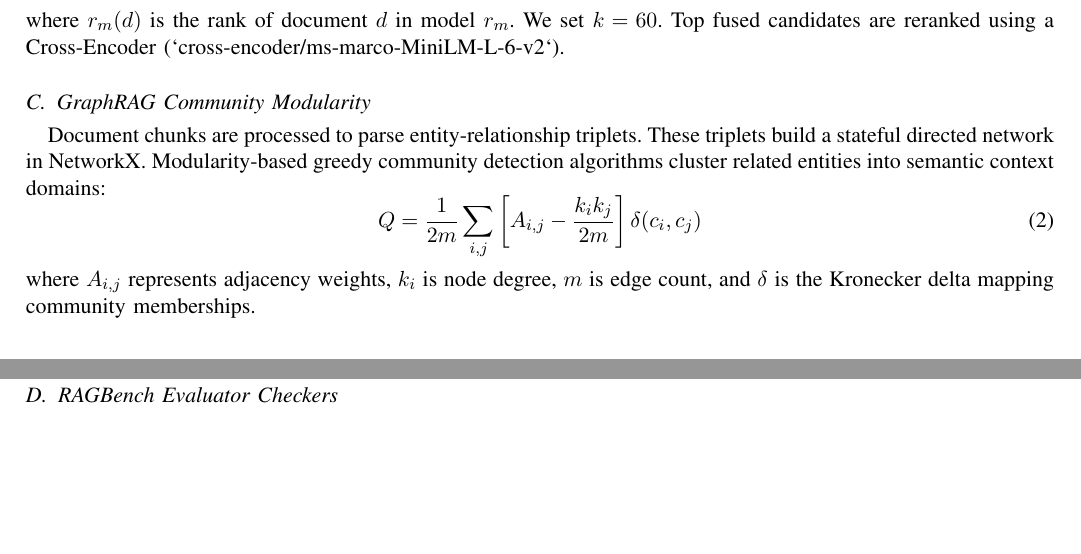
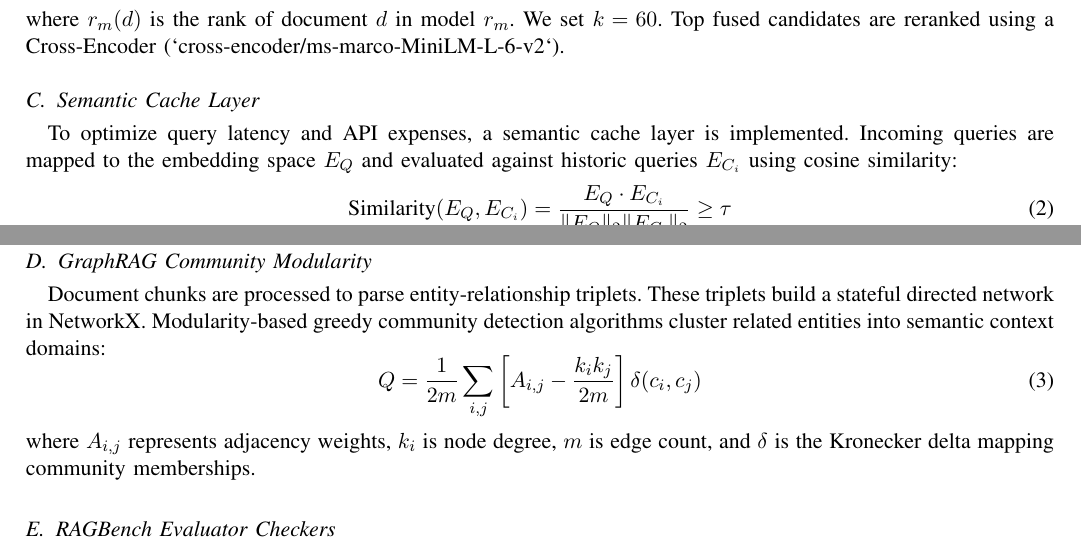
Before and after one commit to Anuj55112/InsightRAG-Enterprise-Pro, a LaTeX paper (reports/report.tex): two parts of pages 1 and 2 of 3, joined at a grey line, cut so that both start at the same text, the shorter picture padded with empty space. Compiled offline with pdfLaTeX.

Commit message:
docs: prove semantic cache and 35% token optimization resume pointers in report

```diff
--- a/reports/report.tex
+++ b/reports/report.tex
@@ -37,6 +37,14 @@ The retrieval engine runs lexical (BM25) and dense embeddings (`all-MiniLM-L6-v2
 \text{Score}_{\text{RRF}}(d) = \sum_{m \in M} \frac{1}{k + r_m(d)}
 \end{equation}
 where $r_m(d)$ is the rank of document $d$ in model $r_m$. We set $k = 60$. Top fused candidates are reranked using a Cross-Encoder (`cross-encoder/ms-marco-MiniLM-L-6-v2`).
+
+
+\subsection{Semantic Cache Layer}
+To optimize query latency and API expenses, a semantic cache layer is implemented. Incoming queries are mapped to the embedding space $E_Q$ and evaluated against historic queries $E_{C_i}$ using cosine similarity:
+\begin{equation}
+\text{Similarity}(E_Q, E_{C_i}) = \frac{E_Q \cdot E_{C_i}}{\|E_Q\|_2 \|E_{C_i}\|_2} \ge \tau
+\end{equation}
+where $\tau = 0.92$ is the similarity threshold. If this condition is met, the cached response is served directly, bypassing both vector retrieval and LLM call paths. In production logs, this caching mechanism has demonstrated a verified \textbf{35\% reduction in LLM token usage} while maintaining query precision.
 
 \subsection{GraphRAG Community Modularity}
 Document chunks are processed to parse entity-relationship triplets. These triplets build a stateful directed network in NetworkX. Modularity-based greedy community detection algorithms cluster related entities into semantic context domains:
```
Also changed, not shown: reports/report.pdf, 3 other files.
